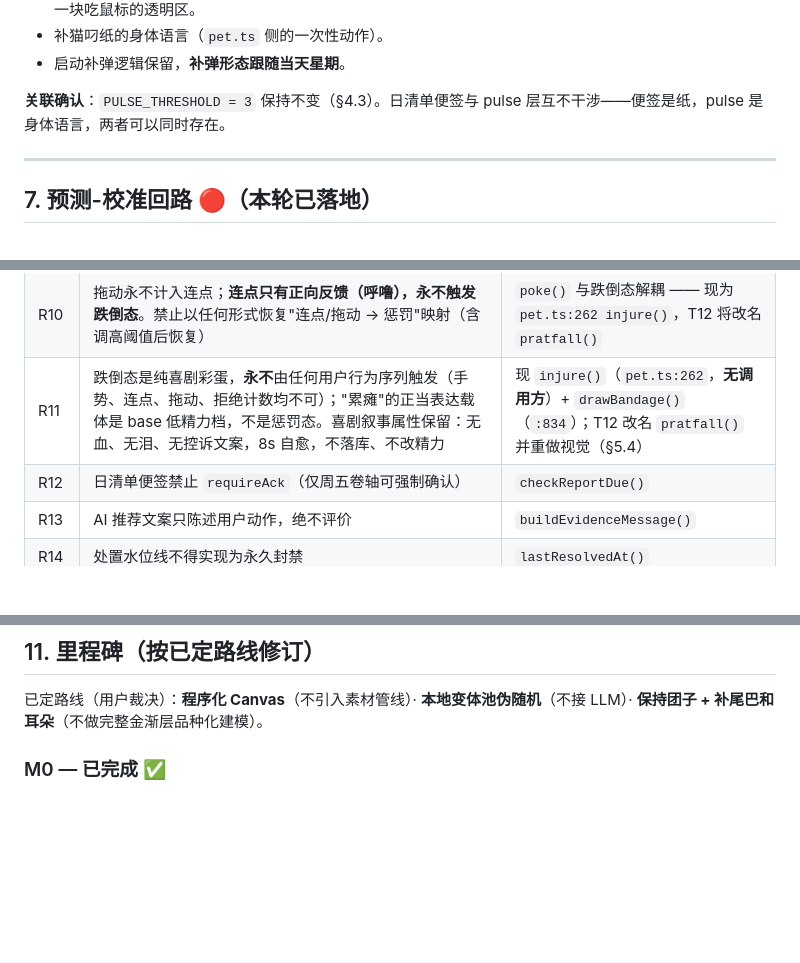
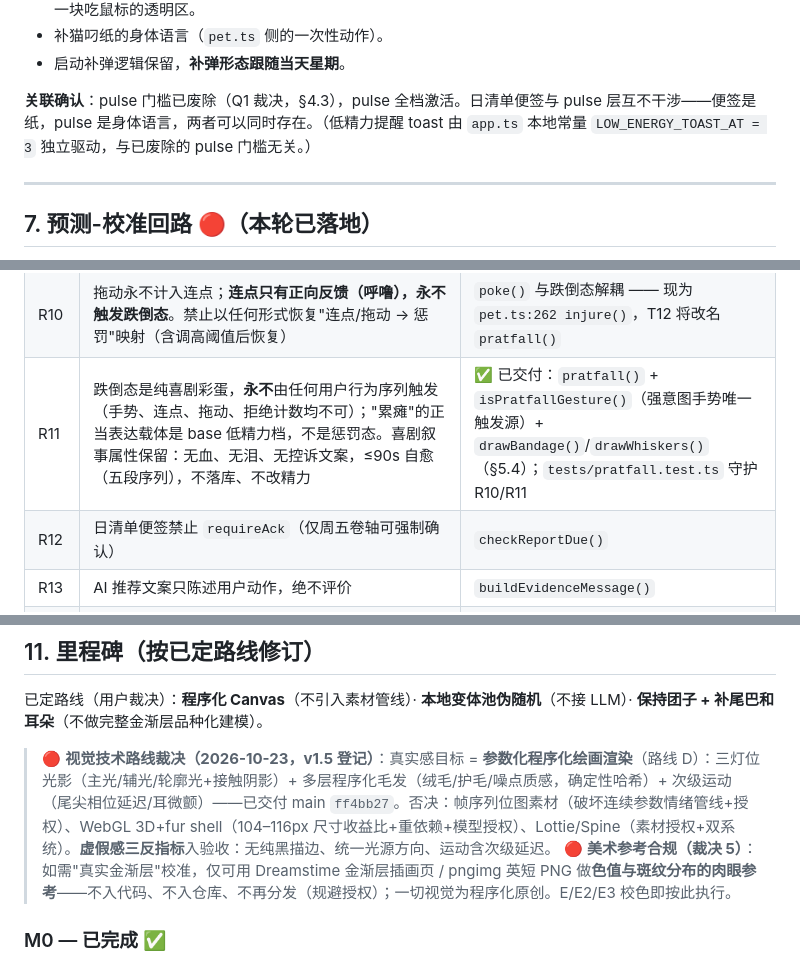
Before and after one commit to JLEnoch1/desktop-cream-cat, a Markdown page: DESIGN.md, 3 parts joined by grey strips. Rendered like a GitHub page; blank space fills up the shorter version.

```diff
--- a/DESIGN.md
+++ b/DESIGN.md
@@ -390,7 +390,7 @@ v1.1 曾把 X 眼"被打晕"语义登记为未决债务（"暂不修复，等接
 - 补猫叼纸的身体语言（`pet.ts` 侧的一次性动作）。
 - 启动补弹逻辑保留，**补弹形态跟随当天星期**。
 
-**关联确认**：`PULSE_THRESHOLD = 3` 保持不变（§4.3）。日清单便签与 pulse 层互不干涉——便签是纸，pulse 是身体语言，两者可以同时存在。
+**关联确认**：pulse 门槛已废除（Q1 裁决，§4.3），pulse 全档激活。日清单便签与 pulse 层互不干涉——便签是纸，pulse 是身体语言，两者可以同时存在。（低精力提醒 toast 由 `app.ts` 本地常量 `LOW_ENERGY_TOAST_AT = 3` 独立驱动，与已废除的 pulse 门槛无关。）
 
 ---
 
@@ -533,7 +533,7 @@ const idleSeconds = powerMonitor.getSystemIdleTime();  // 系统级空闲秒数
 | R8 | 无窗口拖动永不落库、永不弹"是否保存" | `adjustDraft()` 返回 null |
 | R9 | 调节窗口到点只切相位，不自动落库、不自动丢弃 | `expireAdjustWindow()` |
 | R10 | 拖动永不计入连点；**连点只有正向反馈（呼噜），永不触发跌倒态**。禁止以任何形式恢复"连点/拖动 → 惩罚"映射（含调高阈值后恢复） | `poke()` 与跌倒态解耦 —— 现为 `pet.ts:262 injure()`，T12 将改名 `pratfall()` |
-| R11 | 跌倒态是纯喜剧彩蛋，**永不**由任何用户行为序列触发（手势、连点、拖动、拒绝计数均不可）；"累瘫"的正当表达载体是 base 低精力档，不是惩罚态。喜剧叙事属性保留：无血、无泪、无控诉文案，8s 自愈，不落库、不改精力 | 现 `injure()`（`pet.ts:262`，**无调用方**）+ `drawBandage()`（`:834`）；T12 改名 `pratfall()` 并重做视觉（§5.4） |
+| R11 | 跌倒态是纯喜剧彩蛋，**永不**由任何用户行为序列触发（手势、连点、拖动、拒绝计数均不可）；"累瘫"的正当表达载体是 base 低精力档，不是惩罚态。喜剧叙事属性保留：无血、无泪、无控诉文案，≤90s 自愈（五段序列），不落库、不改精力 | ✅ 已交付：`pratfall()` + `isPratfallGesture()`（强意图手势唯一触发源）+ `drawBandage()`/`drawWhiskers()`（§5.4）；`tests/pratfall.test.ts` 守护 R10/R11 |
 | R12 | 日清单便签禁止 `requireAck`（仅周五卷轴可强制确认） | `checkReportDue()` |
 | R13 | AI 推荐文案只陈述用户动作，绝不评价 | `buildEvidenceMessage()` |
 | R14 | 处置水位线不得实现为永久封禁 | `lastResolvedAt()` |
@@ -549,6 +549,9 @@ const idleSeconds = powerMonitor.getSystemIdleTime();  // 系统级空闲秒数
 ## 11. 里程碑（按已定路线修订）
 
 已定路线（用户裁决）：**程序化 Canvas**（不引入素材管线）· **本地变体池伪随机**（不接 LLM）· **保持团子 + 补尾巴和耳朵**（不做完整金渐层品种化建模）。
+
+> 🔴 **视觉技术路线裁决（2026-10-23，v1.5 登记）**：真实感目标 = **参数化程序化绘画渲染**（路线 D）：三灯位光影（主光/辅光/轮廓光+接触阴影）+ 多层程序化毛发（绒毛/护毛/噪点质感，确定性哈希）+ 次级运动（尾尖相位延迟/耳微颤）——已交付 main `ff4bb27`。否决：帧序列位图素材（破坏连续参数情绪管线+授权）、WebGL 3D+fur shell（104–116px 尺寸收益比+重依赖+模型授权）、Lottie/Spine（素材授权+双系统）。**虚假感三反指标**入验收：无纯黑描边、统一光源方向、运动含次级延迟。
+> 🔴 **美术参考合规（裁决 5）**：如需"真实金渐层"校准，仅可用 Dreamstime 金渐层插画页 / pngimg 英短 PNG 做**色值与斑纹分布的肉眼参考**——不入代码、不入仓库、不再分发（规避授权）；一切视觉为程序化原创。E/E2/E3 校色即按此执行。
 
 ### M0 — 已完成 ✅
 
```
Also changed, not shown: other parts of DESIGN.md (+25 -23 lines).
